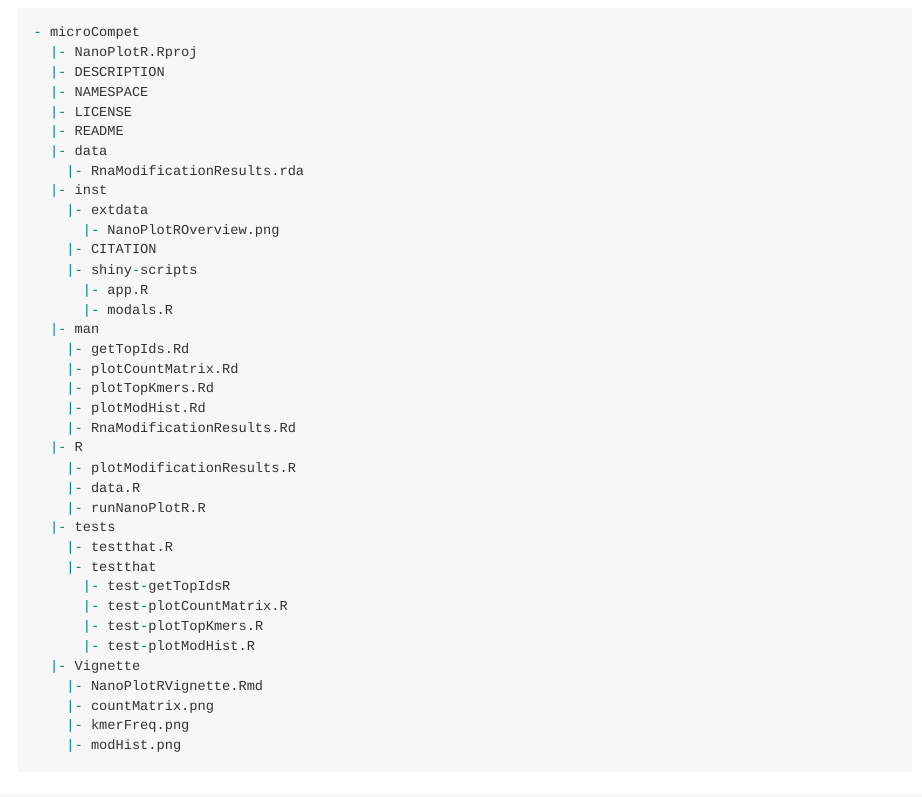
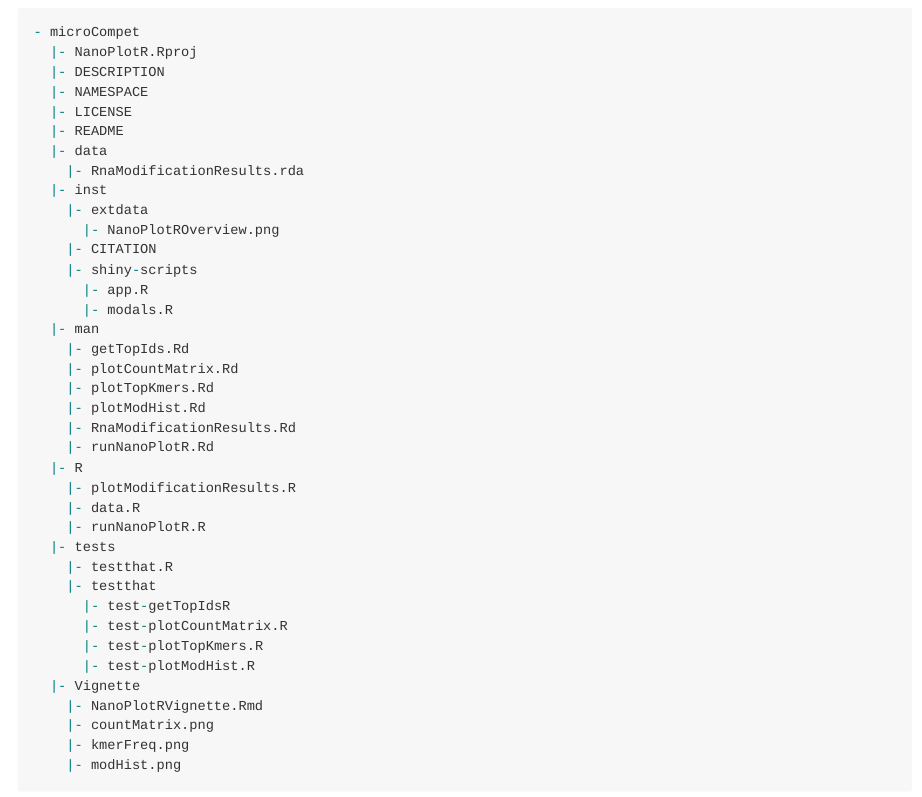
Before and after one commit to daewon-gong/NanoPlotR, an R Markdown document (README.Rmd): the page in a window 1100 px wide, from 1950 px down. The pictures show the output file README.md that the author committed with the source, drawn offline in the style of GitHub.

Commit message:
Minor update to README to include runNanoPlotR.Rd in package structure tree.

```diff
--- a/README.Rmd
+++ b/README.Rmd
@@ -90,6 +90,7 @@ The package tree structure follows:
     |- plotTopKmers.Rd
     |- plotModHist.Rd
     |- RnaModificationResults.Rd
+    |- runNanoPlotR.Rd
   |- R
     |- plotModificationResults.R
     |- data.R
```
Also changed, not shown: README.md.
